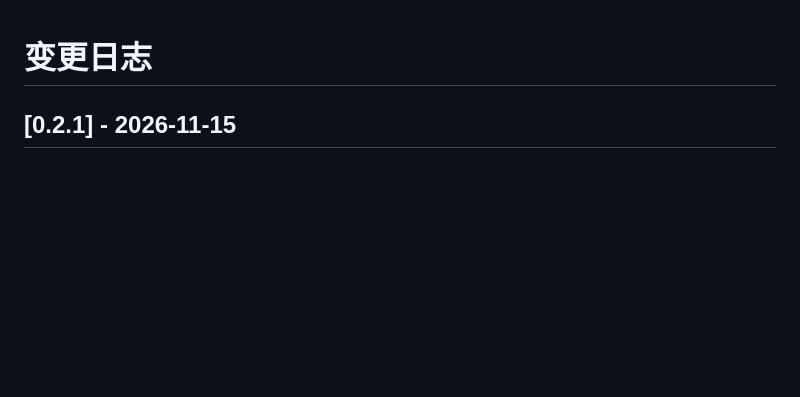
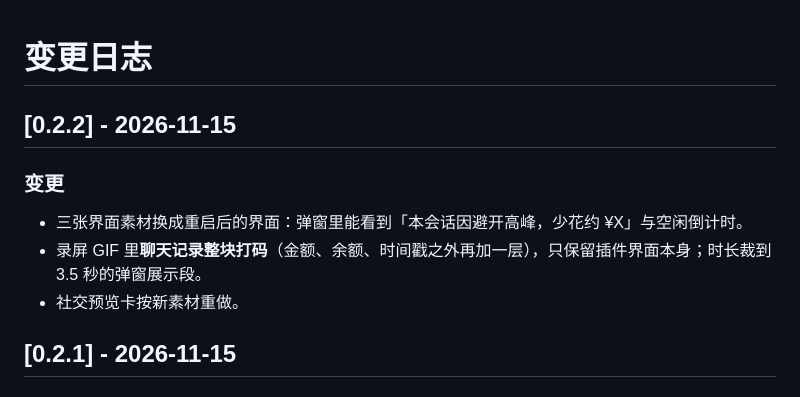
Before and after one commit to vacum972/dsh-usage-billing, a Markdown page: CHANGELOG.md, the part around the change. GitHub-like rendering; blank space fills up the shorter version.

```diff
--- a/CHANGELOG.md
+++ b/CHANGELOG.md
@@ -1,4 +1,12 @@
 # 变更日志
+
+## [0.2.2] - 2026-11-15
+
+### 变更
+
+- 三张界面素材换成重启后的界面：弹窗里能看到「本会话因避开高峰，少花约 ¥X」与空闲倒计时。
+- 录屏 GIF 里**聊天记录整块打码**（金额、余额、时间戳之外再加一层），只保留插件界面本身；时长裁到 3.5 秒的弹窗展示段。
+- 社交预览卡按新素材重做。
 
 ## [0.2.1] - 2026-11-15
 
```
Also changed, not shown: README.md (+4 -3 lines), assets/screenshots/01-composer.png, assets/screenshots/02-dialog.png, assets/screenshots/demo.gif, assets/social-preview.png, 1 other file.
